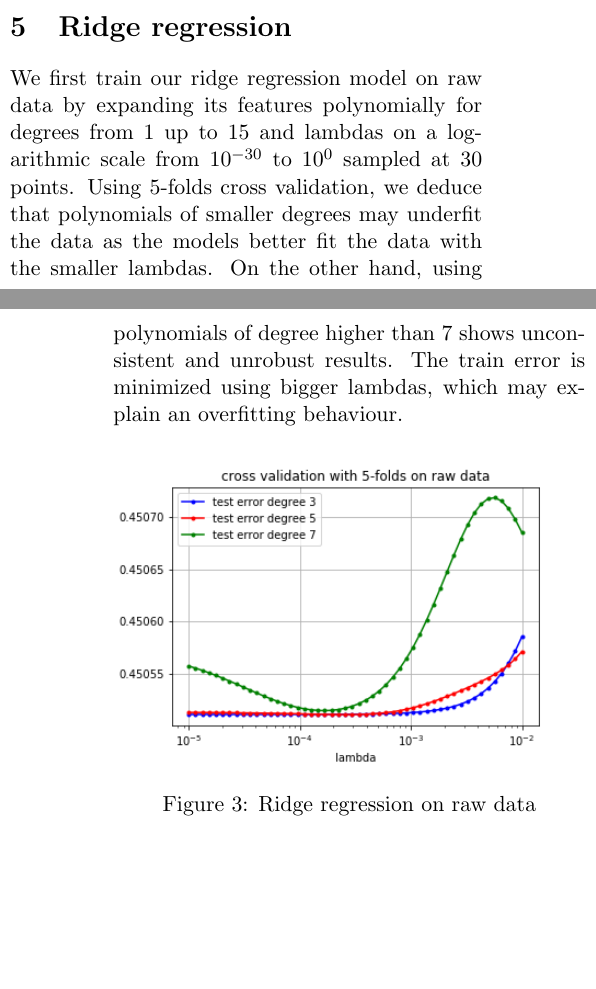
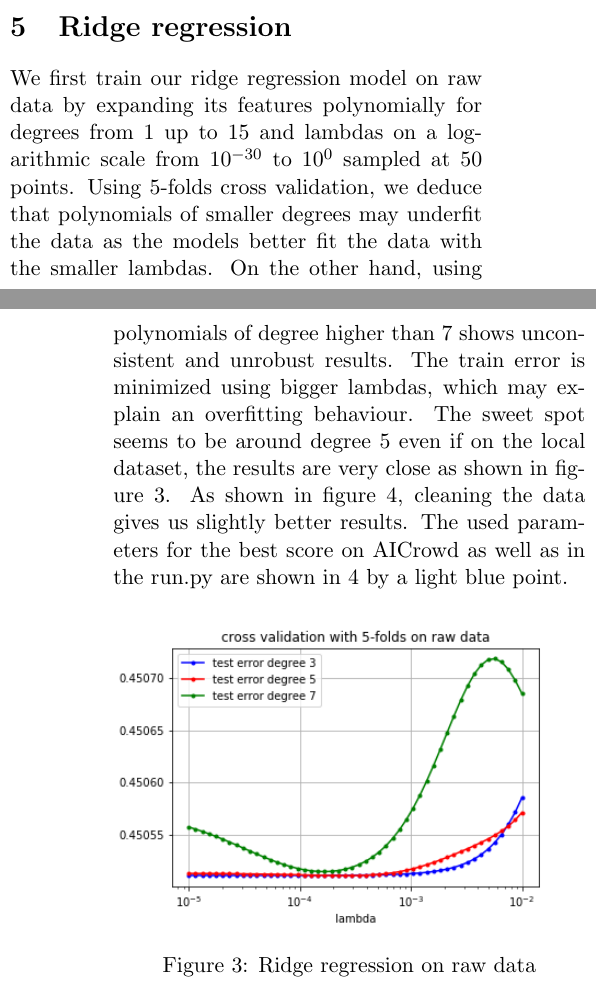
Before and after one commit to samuelchassot/Machine-learning, a LaTeX document (project1/report/proj1_report.tex): two parts of the columns of pages 2 and 3 of 4, joined at a grey line, cut so that both start at the same text, the shorter picture padded with empty space. Compiled offline with pdfLaTeX.

Commit message:
do ridge and update ridge.ipynb

```diff
--- a/project1/report/proj1_report.tex
+++ b/project1/report/proj1_report.tex
@@ -110,13 +110,23 @@ We first train our ridge regression model on raw data by
 expanding its features polynomially for degrees from 1 up
 to 15 and lambdas on a
 logarithmic scale from $10^{-30}$ to
-$10^0$ sampled at 30 points. Using 5-folds cross validation, we deduce that
+$10^0$ sampled at 50 points. Using 5-folds cross validation, we deduce that
 polynomials of smaller degrees may underfit the data as
 the models better fit the data with the smaller lambdas.
 On the other hand, using polynomials of degree higher than
 7 shows unconsistent and unrobust results. The train error
 is minimized using bigger lambdas, which may explain an
-overfitting behaviour.
+overfitting behaviour. The sweet spot
+seems to be around degree 5 even if on
+the local dataset, the results are very
+close  as shown in figure
+\ref{fig:ridge_raw}. As shown in figure
+\ref{fig:ridge_clean}, cleaning the data
+gives us slightly better results. The used
+parameters for the best score on AICrowd
+as well as in the run.py  are shown in
+\ref{fig:ridge_clean} by a light blue
+point.
 
 \begin{figure}[h!]
   \includegraphics[width=\linewidth]{plots/ridge_raw.png}
```
Also changed, not shown: 2 other files.
